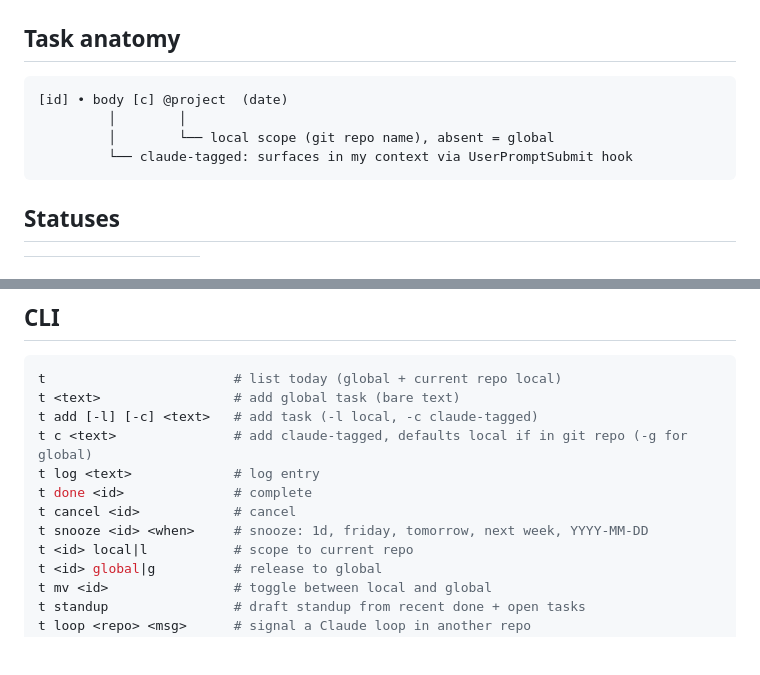
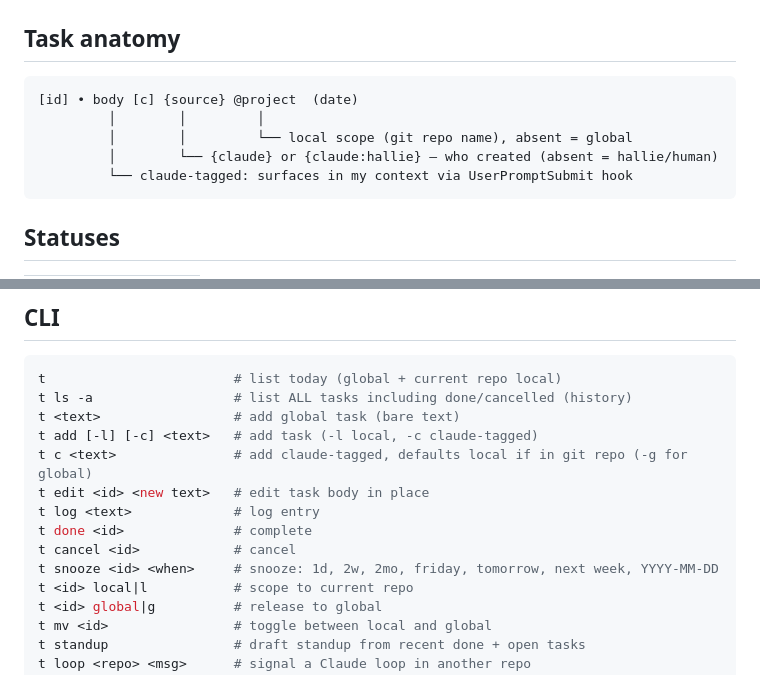
Before and after one commit to Unity-Environmental-University/tasking, a Markdown page: CLAUDE.md, 2 parts joined by grey strips. Drawn GitHub-style; blank space fills up the shorter version.

Commit message:
Update CLAUDE.md with new commands and source field
Documents: t edit, t ls -a, source field in task anatomy,
mo/min snooze units.

Co-Authored-By: Claude Opus 4.6 (1M context) <noreply@anthropic.com>

````diff
--- a/CLAUDE.md
+++ b/CLAUDE.md
@@ -38,9 +38,10 @@ rhizome-alkahest (postgres: rhizome-alkahest db)
 ## Task anatomy
 
 ```
-[id] • body [c] @project  (date)
-         │        │
-         │        └── local scope (git repo name), absent = global
+[id] • body [c] {source} @project  (date)
+         │        │         │
+         │        │         └── local scope (git repo name), absent = global
+         │        └── {claude} or {claude:hallie} — who created (absent = hallie/human)
          └── claude-tagged: surfaces in my context via UserPromptSubmit hook
 ```
 
@@ -57,13 +58,15 @@ rhizome-alkahest (postgres: rhizome-alkahest db)
 
 ```bash
 t                        # list today (global + current repo local)
+t ls -a                  # list ALL tasks including done/cancelled (history)
 t <text>                 # add global task (bare text)
 t add [-l] [-c] <text>   # add task (-l local, -c claude-tagged)
 t c <text>               # add claude-tagged, defaults local if in git repo (-g for global)
+t edit <id> <new text>   # edit task body in place
 t log <text>             # log entry
 t done <id>              # complete
 t cancel <id>            # cancel
-t snooze <id> <when>     # snooze: 1d, friday, tomorrow, next week, YYYY-MM-DD
+t snooze <id> <when>     # snooze: 1d, 2w, 2mo, friday, tomorrow, next week, YYYY-MM-DD
 t <id> local|l           # scope to current repo
 t <id> global|g          # release to global
 t mv <id>                # toggle between local and global
````
